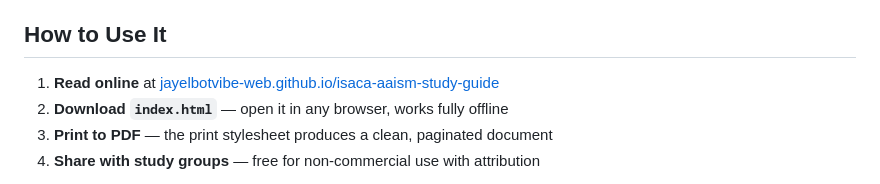
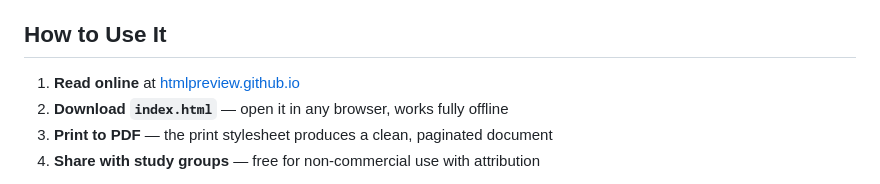
Before and after one commit to jayelbotvibe-web/isaca-aaism-study-guide, a Markdown page: README.md, the part around one of its changes. Rendered like a GitHub page.

Commit message:
Add instant HTML preview link

```diff
--- a/README.md
+++ b/README.md
@@ -40,7 +40,7 @@ Every chapter explains *why* each control exists — so the material survives th
 
 ## How to Use It
 
-1. **Read online** at [jayelbotvibe-web.github.io/isaca-aaism-study-guide](https://jayelbotvibe-web.github.io/isaca-aaism-study-guide/)
+1. **Read online** at [htmlpreview.github.io](https://htmlpreview.github.io/?https://github.com/jayelbotvibe-web/isaca-aaism-study-guide/blob/master/index.html)
 2. **Download `index.html`** — open it in any browser, works fully offline
 3. **Print to PDF** — the print stylesheet produces a clean, paginated document
 4. **Share with study groups** — free for non-commercial use with attribution
```
Also changed, not shown: other parts of README.md (+1 -1 lines).
